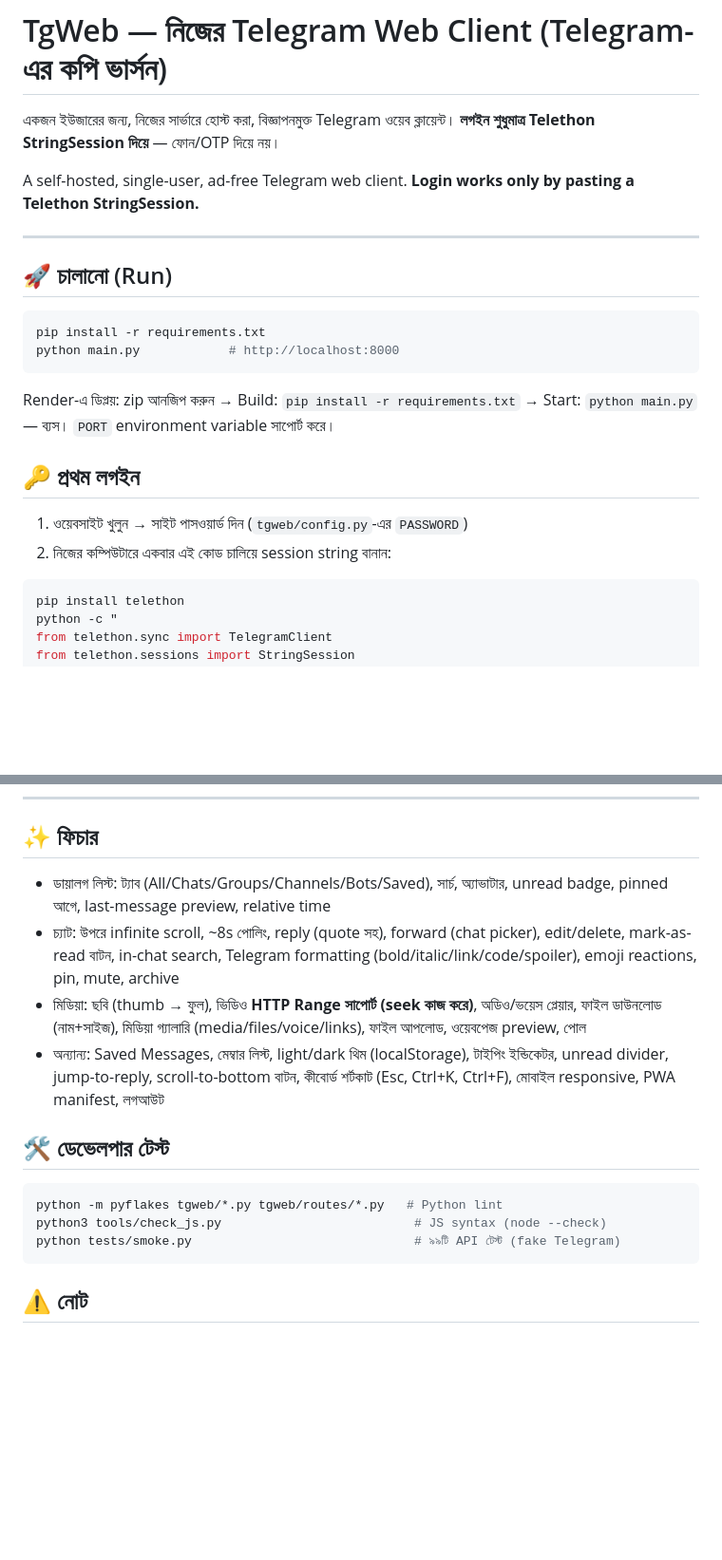
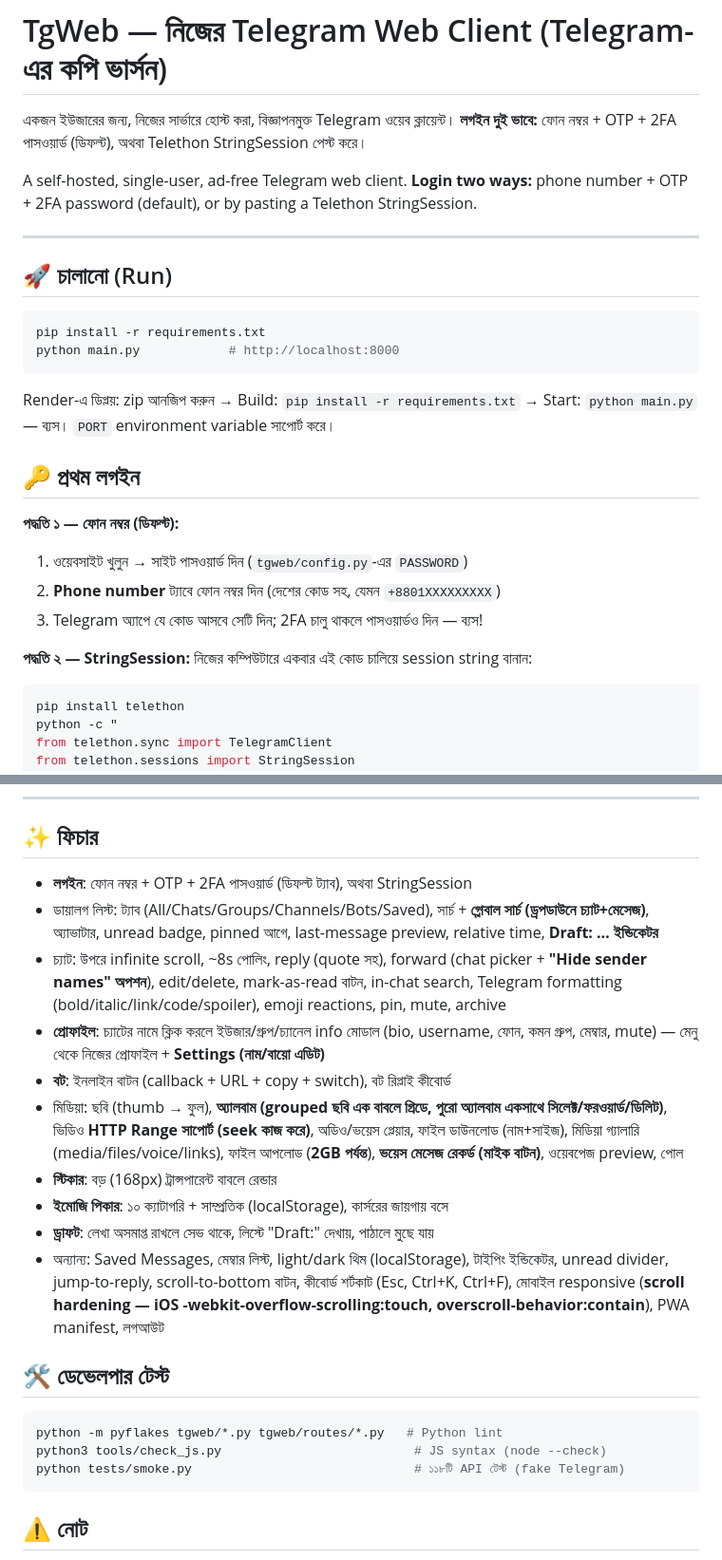
Before and after one commit to tajhatAti/Tgsession, a Markdown page: README.md, 2 parts joined by grey strips. Shown at 95% size. GitHub-like rendering; blank space fills up the shorter version.

Commit message:
README: document phone login, new features, 118 smoke tests
Co-authored-by: arena-agent <297053741+arena-agent@users.noreply.github.com>

````diff
--- a/README.md
+++ b/README.md
@@ -1,10 +1,10 @@
 # TgWeb — নিজের Telegram Web Client (Telegram-এর কপি ভার্সন)
 
 একজন ইউজারের জন্য, নিজের সার্ভারে হোস্ট করা, বিজ্ঞাপনমুক্ত Telegram ওয়েব ক্লায়েন্ট।
-**লগইন শুধুমাত্র Telethon StringSession দিয়ে** — ফোন/OTP দিয়ে নয়।
+**লগইন দুই ভাবে:** ফোন নম্বর + OTP + 2FA পাসওয়ার্ড (ডিফল্ট), অথবা Telethon StringSession পেস্ট করে।
 
 A self-hosted, single-user, ad-free Telegram web client.
-**Login works only by pasting a Telethon StringSession.**
+**Login two ways:** phone number + OTP + 2FA password (default), or by pasting a Telethon StringSession.
 
 ---
 
@@ -20,8 +20,12 @@ Start: `python main.py` — ব্যস। `PORT` environment variable সা
 
 ## 🔑 প্রথম লগইন
 
+**পদ্ধতি ১ — ফোন নম্বর (ডিফল্ট):**
 1. ওয়েবসাইট খুলুন → সাইট পাসওয়ার্ড দিন (`tgweb/config.py`-এর `PASSWORD`)
-2. নিজের কম্পিউটারে একবার এই কোড চালিয়ে session string বানান:
+2. **Phone number** ট্যাবে ফোন নম্বর দিন (দেশের কোড সহ, যেমন `+8801XXXXXXXXX`)
+3. Telegram অ্যাপে যে কোড আসবে সেটি দিন; 2FA চালু থাকলে পাসওয়ার্ডও দিন — ব্যস!
+
+**পদ্ধতি ২ — StringSession:** নিজের কম্পিউটারে একবার এই কোড চালিয়ে session string বানান:
 
 ```bash
 pip install telethon
@@ -121,24 +125,34 @@ path-prefix (`/live/slug/`) এর নিচে ভেঙে যাবে।
 
 ## ✨ ফিচার
 
-- ডায়ালগ লিস্ট: ট্যাব (All/Chats/Groups/Channels/Bots/Saved), সার্চ, অ্যাভাটার,
-  unread badge, pinned আগে, last-message preview, relative time
-- চ্যাট: উপরে infinite scroll, ~8s পোলিং, reply (quote সহ), forward (chat picker),
-  edit/delete, mark-as-read বাটন, in-chat search, Telegram formatting
-  (bold/italic/link/code/spoiler), emoji reactions, pin, mute, archive
-- মিডিয়া: ছবি (thumb → ফুল), ভিডিও **HTTP Range সাপোর্ট (seek কাজ করে)**,
+- **লগইন**: ফোন নম্বর + OTP + 2FA পাসওয়ার্ড (ডিফল্ট ট্যাব), অথবা StringSession
+- ডায়ালগ লিস্ট: ট্যাব (All/Chats/Groups/Channels/Bots/Saved), সার্চ + **গ্লোবাল সার্চ
+  (ড্রপডাউনে চ্যাট+মেসেজ)**, অ্যাভাটার, unread badge, pinned আগে, last-message preview,
+  relative time, **Draft: … ইন্ডিকেটর**
+- চ্যাট: উপরে infinite scroll, ~8s পোলিং, reply (quote সহ), forward (chat picker +
+  **"Hide sender names" অপশন**), edit/delete, mark-as-read বাটন, in-chat search,
+  Telegram formatting (bold/italic/link/code/spoiler), emoji reactions, pin, mute, archive
+- **প্রোফাইল**: চ্যাটের নামে ক্লিক করলে ইউজার/গ্রুপ/চ্যানেল info মোডাল (bio, username,
+  ফোন, কমন গ্রুপ, মেম্বার, mute) — মেনু থেকে নিজের প্রোফাইল + **Settings (নাম/বায়ো এডিট)**
+- **বট**: ইনলাইন বাটন (callback + URL + copy + switch), বট রিপ্লাই কীবোর্ড
+- মিডিয়া: ছবি (thumb → ফুল), **অ্যালবাম (grouped ছবি এক বাবলে গ্রিডে, পুরো অ্যালবাম
+  একসাথে সিলেক্ট/ফরওয়ার্ড/ডিলিট)**, ভিডিও **HTTP Range সাপোর্ট (seek কাজ করে)**,
   অডিও/ভয়েস প্লেয়ার, ফাইল ডাউনলোড (নাম+সাইজ), মিডিয়া গ্যালারি (media/files/voice/links),
-  ফাইল আপলোড, ওয়েবপেজ preview, পোল
+  ফাইল আপলোড (**2GB পর্যন্ত**), **ভয়েস মেসেজ রেকর্ড (মাইক বাটন)**, ওয়েবপেজ preview, পোল
+- **স্টিকার**: বড় (168px) ট্রান্সপারেন্ট বাবলে রেন্ডার
+- **ইমোজি পিকার**: ১০ ক্যাটাগরি + সাম্প্রতিক (localStorage), কার্সরের জায়গায় বসে
+- **ড্রাফট**: লেখা অসমাপ্ত রাখলে সেভ থাকে, লিস্টে "Draft:" দেখায়, পাঠালে মুছে যায়
 - অন্যান্য: Saved Messages, মেম্বার লিস্ট, light/dark থিম (localStorage), টাইপিং
   ইন্ডিকেটর, unread divider, jump-to-reply, scroll-to-bottom বাটন, কীবোর্ড শর্টকাট
-  (Esc, Ctrl+K, Ctrl+F), মোবাইল responsive, PWA manifest, লগআউট
+  (Esc, Ctrl+K, Ctrl+F), মোবাইল responsive (**scroll hardening — iOS
+  -webkit-overflow-scrolling:touch, overscroll-behavior:contain**), PWA manifest, লগআউট
 
 ## 🛠️ ডেভেলপার টেস্ট
 
 ```bash
 python -m pyflakes tgweb/*.py tgweb/routes/*.py   # Python lint
 python3 tools/check_js.py                          # JS syntax (node --check)
-python tests/smoke.py                              # ৯৯টি API টেস্ট (fake Telegram)
+python tests/smoke.py                              # ১১৮টি API টেস্ট (fake Telegram)
 ```
 
 ## ⚠️ নোট
````
